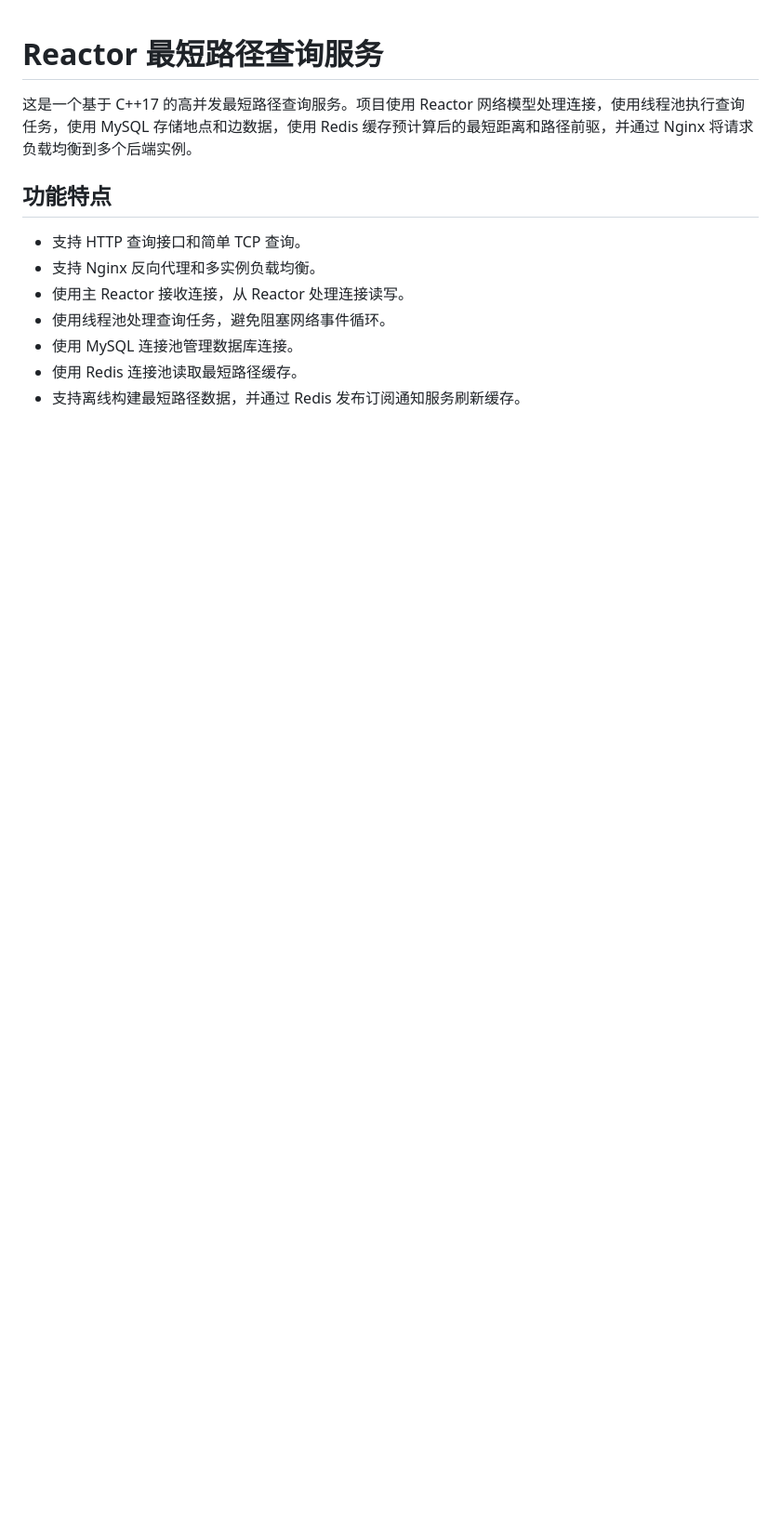
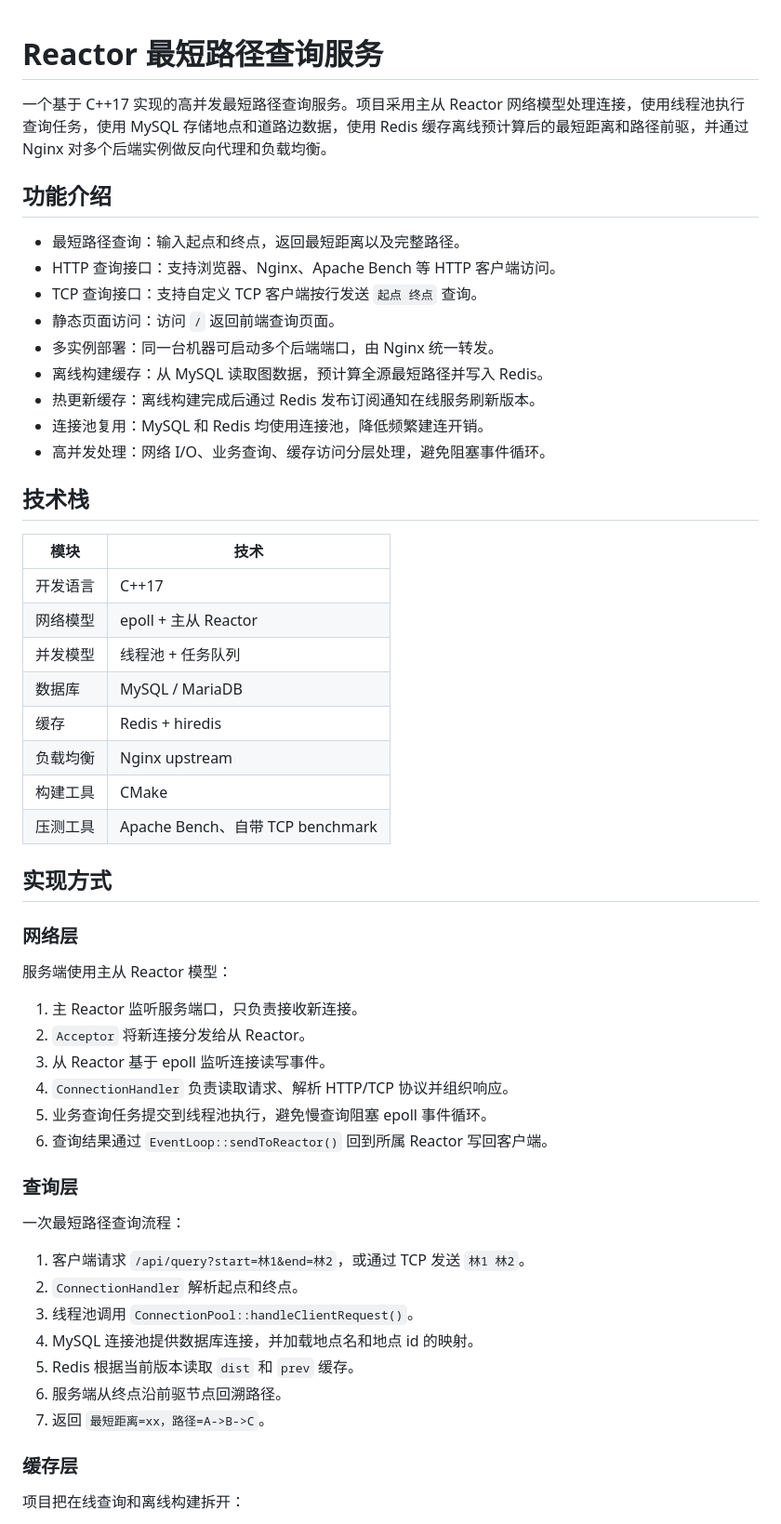
Before and after one commit to Len-RC/reactor-shortest-path-server, a Markdown page: README.md, the part around one of its changes. Shown at 93% size. Rendered like a GitHub page; blank space fills up the shorter version.

Commit message:
Update README project description and benchmark data

```diff
--- a/README.md
+++ b/README.md
@@ -1,13 +1,58 @@
 # Reactor 最短路径查询服务
 
-这是一个基于 C++17 的高并发最短路径查询服务。项目使用 Reactor 网络模型处理连接，使用线程池执行查询任务，使用 MySQL 存储地点和边数据，使用 Redis 缓存预计算后的最短距离和路径前驱，并通过 Nginx 将请求负载均衡到多个后端实例。
+一个基于 C++17 实现的高并发最短路径查询服务。项目采用主从 Reactor 网络模型处理连接，使用线程池执行查询任务，使用 MySQL 存储地点和道路边数据，使用 Redis 缓存离线预计算后的最短距离和路径前驱，并通过 Nginx 对多个后端实例做反向代理和负载均衡。
 
-## 功能特点
+## 功能介绍
 
-- 支持 HTTP 查询接口和简单 TCP 查询。
-- 支持 Nginx 反向代理和多实例负载均衡。
-- 使用主 Reactor 接收连接，从 Reactor 处理连接读写。
-- 使用线程池处理查询任务，避免阻塞网络事件循环。
-- 使用 MySQL 连接池管理数据库连接。
-- 使用 Redis 连接池读取最短路径缓存。
-- 支持离线构建最短路径数据，并通过 Redis 发布订阅通知服务刷新缓存。
+- 最短路径查询：输入起点和终点，返回最短距离以及完整路径。
+- HTTP 查询接口：支持浏览器、Nginx、Apache Bench 等 HTTP 客户端访问。
+- TCP 查询接口：支持自定义 TCP 客户端按行发送 `起点 终点` 查询。
+- 静态页面访问：访问 `/` 返回前端查询页面。
+- 多实例部署：同一台机器可启动多个后端端口，由 Nginx 统一转发。
+- 离线构建缓存：从 MySQL 读取图数据，预计算全源最短路径并写入 Redis。
+- 热更新缓存：离线构建完成后通过 Redis 发布订阅通知在线服务刷新版本。
+- 连接池复用：MySQL 和 Redis 均使用连接池，降低频繁建连开销。
+- 高并发处理：网络 I/O、业务查询、缓存访问分层处理，避免阻塞事件循环。
+
+## 技术栈
+
+| 模块 | 技术 |
+| --- | --- |
+| 开发语言 | C++17 |
+| 网络模型 | epoll + 主从 Reactor |
+| 并发模型 | 线程池 + 任务队列 |
+| 数据库 | MySQL / MariaDB |
+| 缓存 | Redis + hiredis |
+| 负载均衡 | Nginx upstream |
+| 构建工具 | CMake |
+| 压测工具 | Apache Bench、自带 TCP benchmark |
+
+## 实现方式
+
+### 网络层
+
+服务端使用主从 Reactor 模型：
+
+1. 主 Reactor 监听服务端口，只负责接收新连接。
+2. `Acceptor` 将新连接分发给从 Reactor。
+3. 从 Reactor 基于 epoll 监听连接读写事件。
+4. `ConnectionHandler` 负责读取请求、解析 HTTP/TCP 协议并组织响应。
+5. 业务查询任务提交到线程池执行，避免慢查询阻塞 epoll 事件循环。
+6. 查询结果通过 `EventLoop::sendToReactor()` 回到所属 Reactor 写回客户端。
+
+### 查询层
+
+一次最短路径查询流程：
+
+1. 客户端请求 `/api/query?start=林1&end=林2`，或通过 TCP 发送 `林1 林2`。
+2. `ConnectionHandler` 解析起点和终点。
+3. 线程池调用 `ConnectionPool::handleClientRequest()`。
+4. MySQL 连接池提供数据库连接，并加载地点名和地点 id 的映射。
+5. Redis 根据当前版本读取 `dist` 和 `prev` 缓存。
+6. 服务端从终点沿前驱节点回溯路径。
+7. 返回 `最短距离=xx，路径=A->B->C`。
+
+### 缓存层
+
+项目把在线查询和离线构建拆开：
+
```
Also changed, not shown: other parts of README.md (+57 -23 lines).
